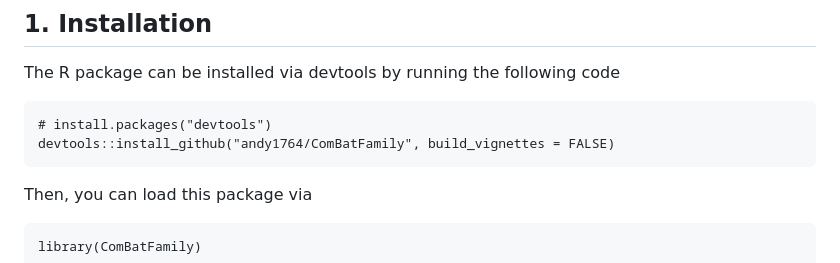
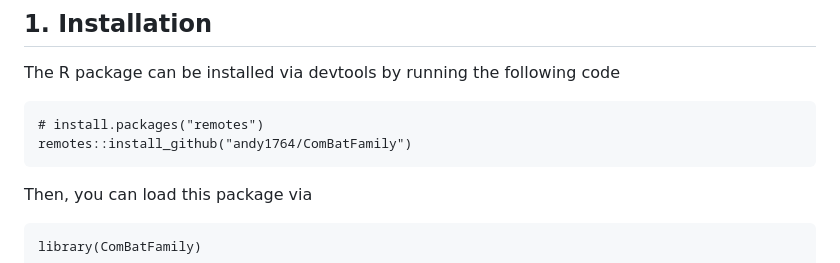
Before and after one commit to andy1764/ComBatFamily, a Markdown page: README.md, the part around the change. GitHub-like rendering.

Commit message:
use remotes for install

````diff
--- a/README.md
+++ b/README.md
@@ -37,8 +37,8 @@ This package also includes the CovBat Family, which likewise extends the origina
 The R package can be installed via devtools by running the following code
 
 ```
-# install.packages("devtools")
-devtools::install_github("andy1764/ComBatFamily", build_vignettes = FALSE)
+# install.packages("remotes")
+remotes::install_github("andy1764/ComBatFamily")
 ```
 
 Then, you can load this package via
````
